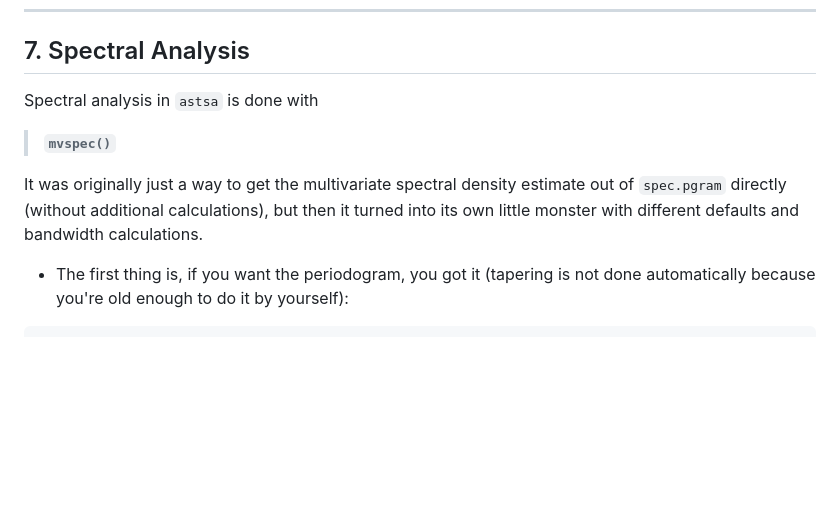
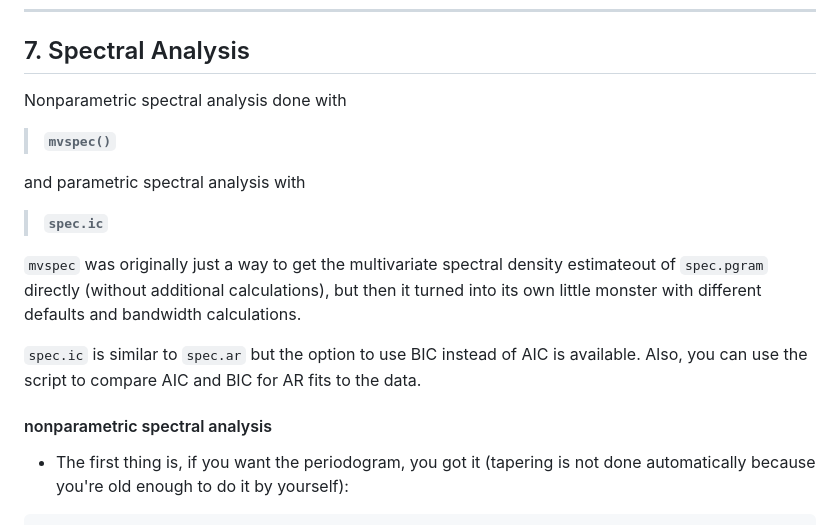
Before and after one commit to nickpoison/astsa, a Markdown page: fun_with_astsa/fun_with_astsa.md, the part around the change printed below. Drawn GitHub-style; blank space fills up the shorter version.

```diff
--- a/fun_with_astsa/fun_with_astsa.md
+++ b/fun_with_astsa/fun_with_astsa.md
@@ -414,12 +414,19 @@ sarima.for(cardox, 60, 1,1,1, 0,1,1,12)
 -----
 ## 7. Spectral Analysis
 
-Spectral analysis in `astsa` is done with
+Nonparametric spectral analysis done with
 
 > **`mvspec()`**
 
-It was originally just a way to  get the multivariate spectral density estimate
-out of `spec.pgram` directly (without additional calculations), but then it turned into its own little monster with different defaults and bandwidth calculations.
+and parametric spectral analysis with
+
+> **`spec.ic`**
+
+`mvspec` was originally just a way to  get the multivariate spectral density estimateout of `spec.pgram` directly (without additional calculations), but then it turned into its own little monster with different defaults and bandwidth calculations.
+
+`spec.ic` is similar to `spec.ar` but the option to use BIC instead of AIC is available.  Also, you can use the script to compare  AIC and BIC for AR fits to the data.
+
+#### nonparametric spectral analysis
 
 + The first thing is, if you want the periodogram, you got it (tapering is not done automatically because you're old enough to do it by yourself):
 
```
Also changed, not shown: other parts of fun_with_astsa/fun_with_astsa.md (+20 -1 lines), fun_with_astsa/figs/aicbic.png (added), fun_with_astsa/figs/spec.bic.png (added).
